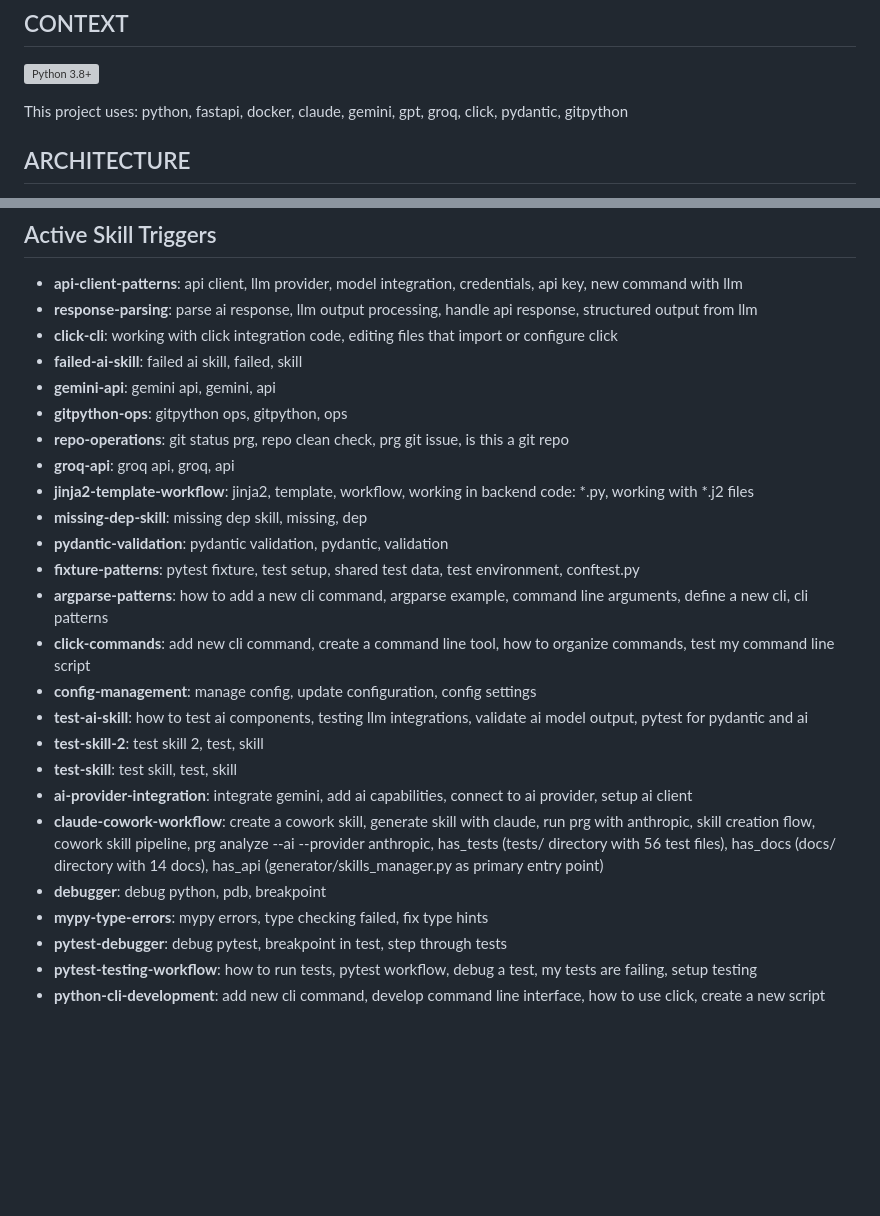
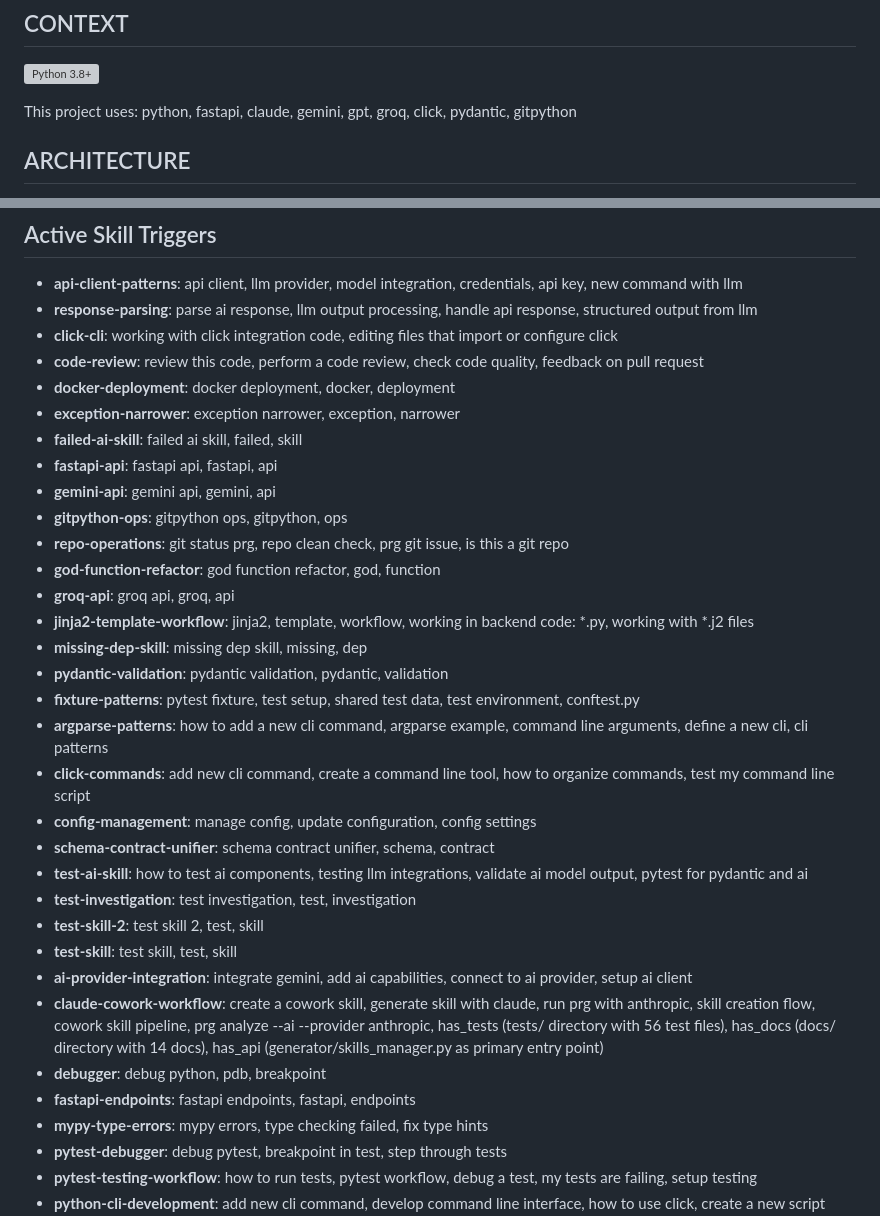
Before and after one commit to Amitro123/project-rules-generator, a Markdown page: .clinerules/rules.md, 2 parts joined by grey strips. Drawn GitHub-style; blank space fills up the shorter version; grey boxes are pictures that could not be loaded.

```diff
--- a/.clinerules/rules.md
+++ b/.clinerules/rules.md
@@ -10,7 +10,7 @@ project_type: python-cli
 
 ![Python 3.8+](https://python.org)
 
-This project uses: python, fastapi, docker, claude, gemini, gpt, groq, click, pydantic, gitpython
+This project uses: python, fastapi, claude, gemini, gpt, groq, click, pydantic, gitpython
 
 ## ARCHITECTURE
 
@@ -173,10 +171,15 @@ _Generated by project-rules-generator (enhanced analysis)_
 - **api-client-patterns**: api client, llm provider, model integration, credentials, api key, new command with llm
 - **response-parsing**: parse ai response, llm output processing, handle api response, structured output from llm
 - **click-cli**: working with click integration code, editing files that import or configure click
+- **code-review**: review this code, perform a code review, check code quality, feedback on pull request
+- **docker-deployment**: docker deployment, docker, deployment
+- **exception-narrower**: exception narrower, exception, narrower
 - **failed-ai-skill**: failed ai skill, failed, skill
+- **fastapi-api**: fastapi api, fastapi, api
 - **gemini-api**: gemini api, gemini, api
 - **gitpython-ops**: gitpython ops, gitpython, ops
 - **repo-operations**: git status prg, repo clean check, prg git issue, is this a git repo
+- **god-function-refactor**: god function refactor, god, function
 - **groq-api**: groq api, groq, api
 - **jinja2-template-workflow**: jinja2, template, workflow, working in backend code: *.py, working with *.j2 files
 - **missing-dep-skill**: missing dep skill, missing, dep
@@ -185,12 +188,15 @@ _Generated by project-rules-generator (enhanced analysis)_
 - **argparse-patterns**: how to add a new cli command, argparse example, command line arguments, define a new cli, cli patterns
 - **click-commands**: add new cli command, create a command line tool, how to organize commands, test my command line script
 - **config-management**: manage config, update configuration, config settings
+- **schema-contract-unifier**: schema contract unifier, schema, contract
 - **test-ai-skill**: how to test ai components, testing llm integrations, validate ai model output, pytest for pydantic and ai
+- **test-investigation**: test investigation, test, investigation
 - **test-skill-2**: test skill 2, test, skill
 - **test-skill**: test skill, test, skill
 - **ai-provider-integration**: integrate gemini, add ai capabilities, connect to ai provider, setup ai client
 - **claude-cowork-workflow**: create a cowork skill, generate skill with claude, run prg with anthropic, skill creation flow, cowork skill pipeline, prg analyze --ai --provider anthropic, has_tests (tests/ directory with 56 test files), has_docs (docs/ directory with 14 docs), has_api (generator/skills_manager.py as primary entry point)
 - **debugger**: debug python, pdb, breakpoint
+- **fastapi-endpoints**: fastapi endpoints, fastapi, endpoints
 - **mypy-type-errors**: mypy errors, type checking failed, fix type hints
 - **pytest-debugger**: debug pytest, breakpoint in test, step through tests
 - **pytest-testing-workflow**: how to run tests, pytest workflow, debug a test, my tests are failing, setup testing
```
Also changed, not shown: other parts of .clinerules/rules.md (+2 -4 lines), .clinerules/skills/index.md (+1 -15 lines), README.md (+4 -0 lines), docs/assets/prg-analyze-demo.png (added), 2 other files.
